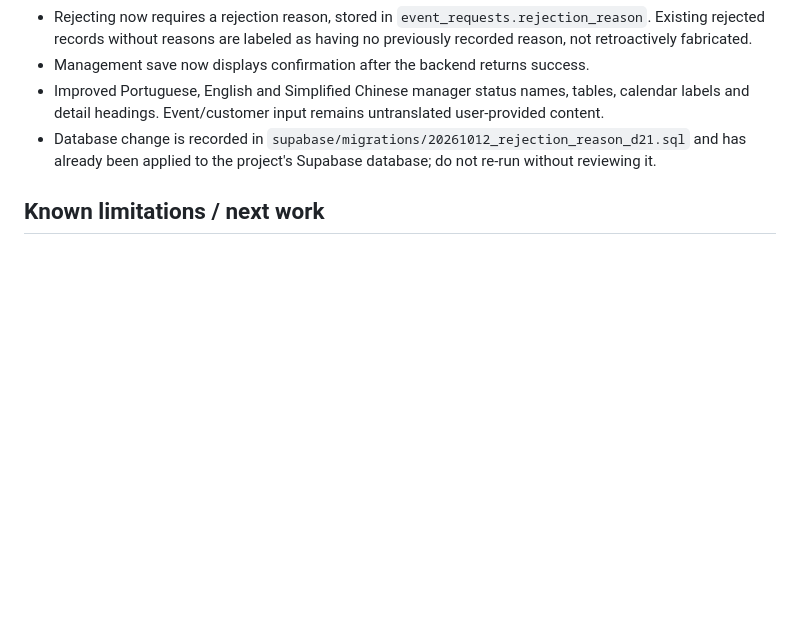
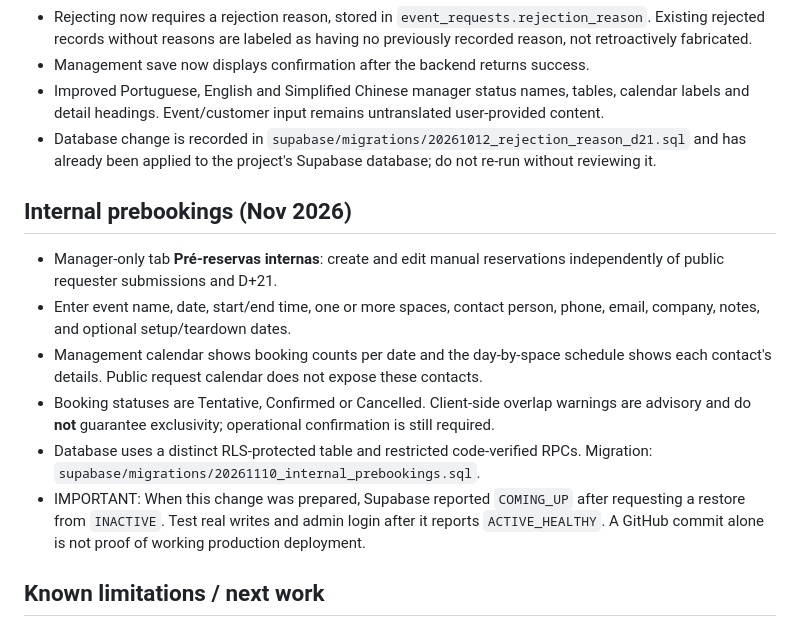
Before and after one commit to dandrade8080/vision-center-management, a Markdown page: README.md, the part around the change. GitHub-like rendering; blank space fills up the shorter version.

Commit message:
Document new internal prebookings and occupancy limitations

```diff
--- a/README.md
+++ b/README.md
@@ -82,6 +82,16 @@ Replace the placeholder directly in your private SQL Editor; **never commit the
 - Improved Portuguese, English and Simplified Chinese manager status names, tables, calendar labels and detail headings. Event/customer input remains untranslated user-provided content.
 - Database change is recorded in `supabase/migrations/20261012_rejection_reason_d21.sql` and has already been applied to the project's Supabase database; do not re-run without reviewing it.
 
+
+## Internal prebookings (Nov 2026)
+
+- Manager-only tab **Pré-reservas internas**: create and edit manual reservations independently of public requester submissions and D+21.
+- Enter event name, date, start/end time, one or more spaces, contact person, phone, email, company, notes, and optional setup/teardown dates.
+- Management calendar shows booking counts per date and the day-by-space schedule shows each contact's details. Public request calendar does not expose these contacts.
+- Booking statuses are Tentative, Confirmed or Cancelled. Client-side overlap warnings are advisory and do **not** guarantee exclusivity; operational confirmation is still required.
+- Database uses a distinct RLS-protected table and restricted code-verified RPCs. Migration: `supabase/migrations/20261110_internal_prebookings.sql`.
+- IMPORTANT: When this change was prepared, Supabase reported `COMING_UP` after requesting a restore from `INACTIVE`. Test real writes and admin login after it reports `ACTIVE_HEALTHY`. A GitHub commit alone is not proof of working production deployment.
+
 ## Known limitations / next work
 
 - Supabase project and initial manager authentication must be set up by authorized account owner.
```
